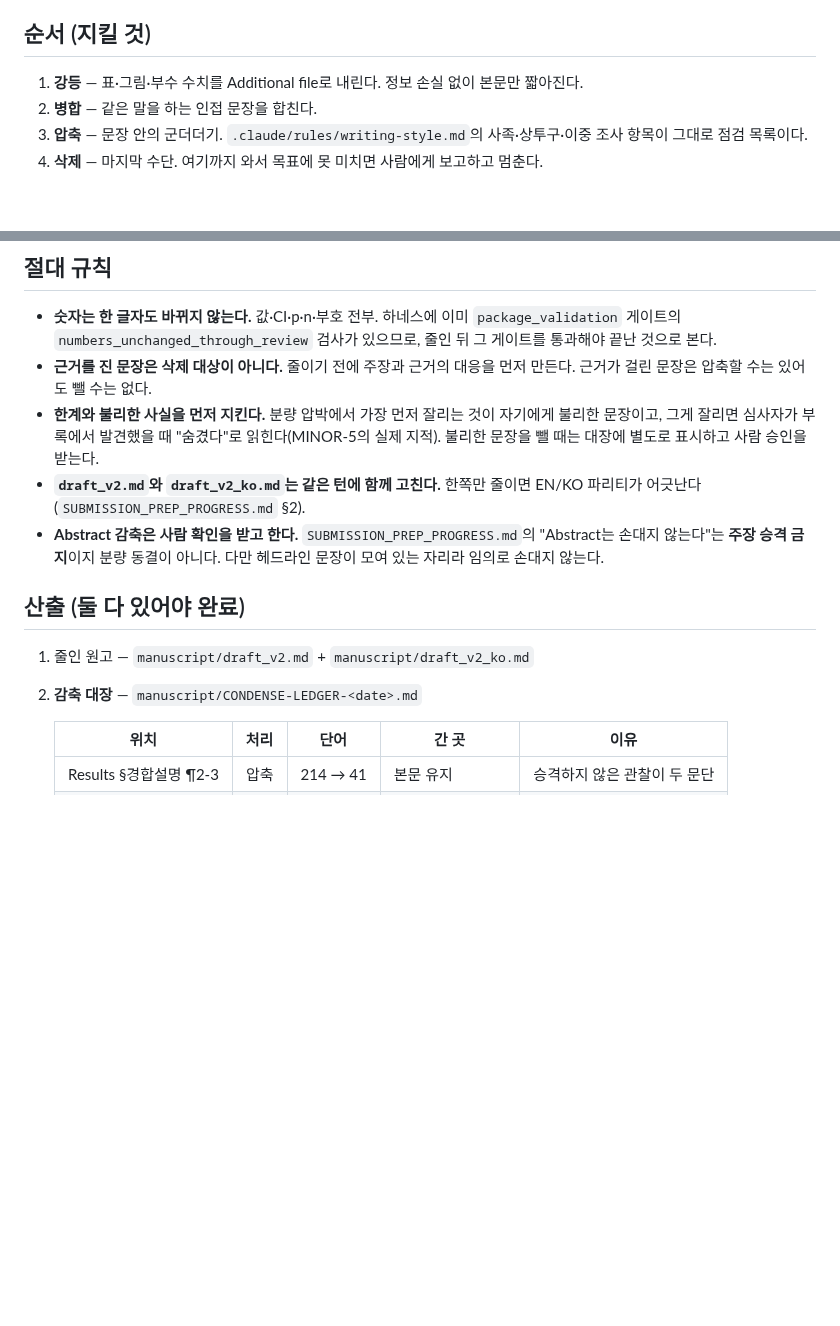
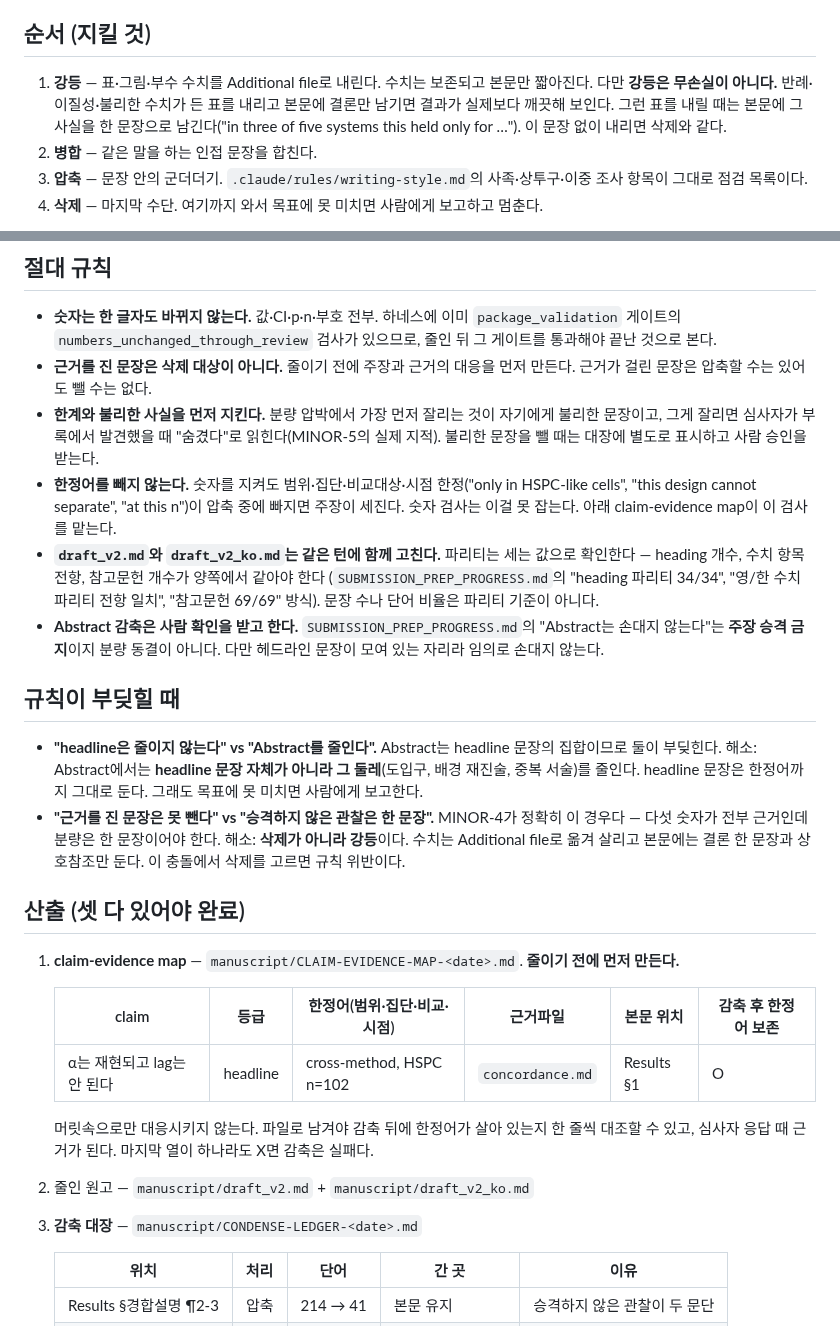
Before and after one commit to biospin/BioProject01, a Markdown page: .claude/agents/manuscript-condenser.md, 2 parts joined by grey strips. Rendered like a GitHub page; blank space fills up the shorter version.

Commit message:
harness: condenser 명세에 교차모델 검수 반영 (codex/GPT)
같은 모델이 자기 명세를 검수하면 모의 검수라(venue-reviewer.md 의 격리 규칙과 같은 이유)
codex CLI 로 다른 모델 계열에 붙여 공격을 받았다. 원고 본문은 보내지 않고 명세 두 파일만
인라인으로 넘겼다. 지적 셋이 실제 구멍이라 반영한다.

1. 강등을 무손실로 적어둔 것이 틀렸다. 반례·이질성·불리한 수치가 든 표를 Additional file
   로 내리고 본문에 결론만 남기면 결과가 실제보다 깨끗해 보인다. 수치는 살아 있으니 숫자
   검사는 통과한다. -> 그런 표를 내릴 때 본문에 사실을 한 문장 남기도록 강제. 없으면 삭제와
   같다고 명시.
2. 규칙 충돌 둘이 명세 안에서 해소되지 않았다.
   - "headline 은 줄이지 않는다" vs "Abstract 를 줄인다": Abstract 가 headline 문장 집합이라
     부딪힌다. -> headline 문장이 아니라 그 둘레(도입구·배경 재진술·중복)를 줄이는 것으로 한정.
   - "근거 문장은 못 뺀다" vs "승격 안 한 관찰은 한 문장": MINOR-4 가 정확히 이 경우다.
     -> 이 충돌의 답은 삭제가 아니라 강등이라고 못 박음.
3. 한정어 소실 경로가 규칙에 없었다. 숫자를 다 지켜도 "only in HSPC-like cells", "at this n"
   같은 범위 한정이 빠지면 주장이 세지는데 numbers_unchanged 게이트는 이걸 못 잡는다.
   -> claim-evidence map 을 산출물로 승격. 감축 전에 먼저 만들고, 한정어를 원문 표현
   그대로 옮겨 적고, 감축 후 한 줄씩 대조한다. 한 칸이라도 X 면 감축 실패.

부수 정정: EN/KO 파리티를 "유지"라고만 적어 판정 불가였다. 리포가 실제로 쓰는 세는 값
(heading 34/34, 수치 전항, 참고문헌 69/69)으로 정의를 고정했다.

산출물 2개 -> 3개 (claim-evidence map 추가). doctor PASS, roles 13.

```diff
--- a/.claude/agents/manuscript-condenser.md
+++ b/.claude/agents/manuscript-condenser.md
@@ -27,7 +27,10 @@ paper-critic·venue-reviewer 지적을 반영해 내용이 확정된 뒤, 투고
 경우이며, 줄이기 판단은 대부분 이 모양이다.
 
 ## 순서 (지킬 것)
-1. **강등** — 표·그림·부수 수치를 Additional file로 내린다. 정보 손실 없이 본문만 짧아진다.
+1. **강등** — 표·그림·부수 수치를 Additional file로 내린다. 수치는 보존되고 본문만 짧아진다.
+   다만 **강등은 무손실이 아니다.** 반례·이질성·불리한 수치가 든 표를 내리고 본문에 결론만
+   남기면 결과가 실제보다 깨끗해 보인다. 그런 표를 내릴 때는 본문에 그 사실을 한 문장으로
+   남긴다("in three of five systems this held only for …"). 이 문장 없이 내리면 삭제와 같다.
 2. **병합** — 같은 말을 하는 인접 문장을 합친다.
 3. **압축** — 문장 안의 군더더기. `.claude/rules/writing-style.md`의 사족·상투구·이중 조사
    항목이 그대로 점검 목록이다.
@@ -44,15 +47,38 @@ paper-critic·venue-reviewer 지적을 반영해 내용이 확정된 뒤, 투고
 - **한계와 불리한 사실을 먼저 지킨다.** 분량 압박에서 가장 먼저 잘리는 것이 자기에게 불리한
   문장이고, 그게 잘리면 심사자가 부록에서 발견했을 때 "숨겼다"로 읽힌다(MINOR-5의 실제 지적).
   불리한 문장을 뺄 때는 대장에 별도로 표시하고 사람 승인을 받는다.
-- **`draft_v2.md`와 `draft_v2_ko.md`는 같은 턴에 함께 고친다.** 한쪽만 줄이면 EN/KO 파리티가
-  어긋난다(`SUBMISSION_PREP_PROGRESS.md` §2).
+- **한정어를 빼지 않는다.** 숫자를 지켜도 범위·집단·비교대상·시점 한정("only in HSPC-like
+  cells", "this design cannot separate", "at this n")이 압축 중에 빠지면 주장이 세진다.
+  숫자 검사는 이걸 못 잡는다. 아래 claim-evidence map이 이 검사를 맡는다.
+- **`draft_v2.md`와 `draft_v2_ko.md`는 같은 턴에 함께 고친다.** 파리티는 세는 값으로 확인한다 —
+  heading 개수, 수치 항목 전항, 참고문헌 개수가 양쪽에서 같아야 한다
+  (`SUBMISSION_PREP_PROGRESS.md`의 "heading 파리티 34/34", "영/한 수치 파리티 전항 일치",
+  "참고문헌 69/69" 방식). 문장 수나 단어 비율은 파리티 기준이 아니다.
 - **Abstract 감축은 사람 확인을 받고 한다.** `SUBMISSION_PREP_PROGRESS.md`의 "Abstract는 손대지
   않는다"는 **주장 승격 금지**이지 분량 동결이 아니다. 다만 헤드라인 문장이 모여 있는 자리라
   임의로 손대지 않는다.
 
-## 산출 (둘 다 있어야 완료)
-1. 줄인 원고 — `manuscript/draft_v2.md` + `manuscript/draft_v2_ko.md`
-2. **감축 대장** — `manuscript/CONDENSE-LEDGER-<date>.md`
+## 규칙이 부딪힐 때
+- **"headline은 줄이지 않는다" vs "Abstract를 줄인다".** Abstract는 headline 문장의 집합이므로
+  둘이 부딪힌다. 해소: Abstract에서는 **headline 문장 자체가 아니라 그 둘레**(도입구, 배경
+  재진술, 중복 서술)를 줄인다. headline 문장은 한정어까지 그대로 둔다. 그래도 목표에 못 미치면
+  사람에게 보고한다.
+- **"근거를 진 문장은 못 뺀다" vs "승격하지 않은 관찰은 한 문장".** MINOR-4가 정확히 이 경우다 —
+  다섯 숫자가 전부 근거인데 분량은 한 문장이어야 한다. 해소: **삭제가 아니라 강등**이다.
+  수치는 Additional file로 옮겨 살리고 본문에는 결론 한 문장과 상호참조만 둔다. 이 충돌에서
+  삭제를 고르면 규칙 위반이다.
+
+## 산출 (셋 다 있어야 완료)
+1. **claim-evidence map** — `manuscript/CLAIM-EVIDENCE-MAP-<date>.md`. **줄이기 전에 먼저 만든다.**
+
+   | claim | 등급 | 한정어(범위·집단·비교·시점) | 근거파일 | 본문 위치 | 감축 후 한정어 보존 |
+   |---|---|---|---|---|---|
+   | α는 재현되고 lag는 안 된다 | headline | cross-method, HSPC n=102 | `concordance.md` | Results §1 | O |
+
+   머릿속으로만 대응시키지 않는다. 파일로 남겨야 감축 뒤에 한정어가 살아 있는지 한 줄씩
+   대조할 수 있고, 심사자 응답 때 근거가 된다. 마지막 열이 하나라도 X면 감축은 실패다.
+2. 줄인 원고 — `manuscript/draft_v2.md` + `manuscript/draft_v2_ko.md`
+3. **감축 대장** — `manuscript/CONDENSE-LEDGER-<date>.md`
 
    | 위치 | 처리 | 단어 | 간 곳 | 이유 |
    |---|---|---|---|---|
```
Also changed, not shown: docs/CONDENSING-PROMPTS.md (+7 -0 lines).
